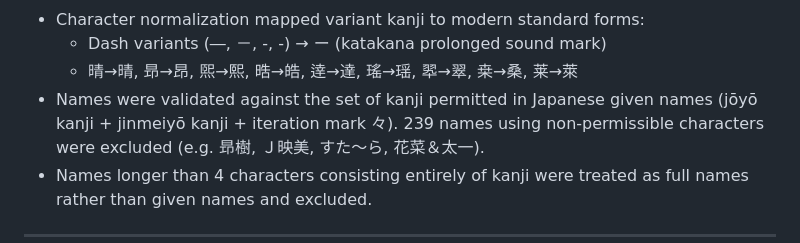
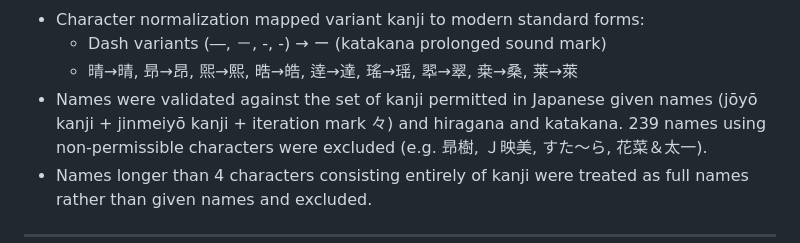
Before and after one commit to bond-lab/namae-bc, a Markdown page: data/README.md, the part around the change. Drawn GitHub-style.

Commit message:
noted we allow hiragana and katakana in valid names

```diff
--- a/data/README.md
+++ b/data/README.md
@@ -41,7 +41,7 @@ with lines of the form `rank\tname\tfrequency`.  Downloaded from
   - Dash variants (―, －, -, ‐) → ー (katakana prolonged sound mark)
   - 晴→晴, 昻→昂, 煕→熙, 晧→皓, 逹→達, 瑤→瑶, 翆→翠, 桒→桑, 莱→萊
 - Names were validated against the set of kanji permitted in Japanese
-  given names (jōyō kanji + jinmeiyō kanji + iteration mark 々).
+  given names (jōyō kanji + jinmeiyō kanji + iteration mark 々) and hiragana and katakana.
   239 names using non-permissible characters were excluded
   (e.g. 昻樹, Ｊ映美, すた～ら, 花菜＆太一).
 - Names longer than 4 characters consisting entirely of kanji were
```
